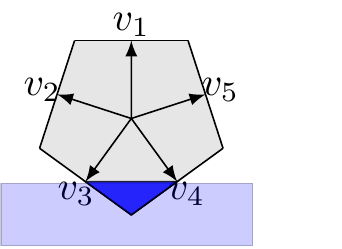
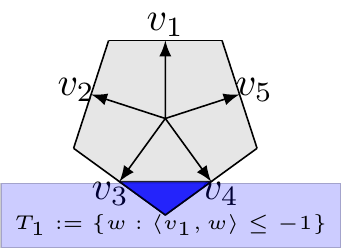
Before and after one commit to jfinocchiaro/cvx-fin, a LaTeX figure (examples/pentagon-thm27.tex): the whole page. Compiled offline with pdfLaTeX.

Commit message:
Added label for T1

```diff
--- a/examples/pentagon-thm27.tex
+++ b/examples/pentagon-thm27.tex
@@ -52,8 +52,8 @@
    \draw (a\Y) -- (a\X);
    \draw[-latex] (ctr) -- ($ (m\X)!0.0cm!90:(p\X) $) node[pos=1.2]{$v_{\Y}$};
   \fi}
-  \draw[fill=blue, opacity = 0.2] (-0.7,-0.95105) -- (-0.7,-1.5) -- (1.52,-1.5) -- (1.52,-0.95105) -- cycle;
-  %\draw[-latex] (-0.7,-1.5) \node[pos=1.0]{$\{w : \langle v_1, w\rangle \leq -1 \}$}
+  \draw[fill=blue, opacity = 0.2] (-1.0,-0.95105) -- (-1.0,-1.52) -- (2.0,-1.52) -- (2.0,-0.95105) -- cycle;
+  \node at (0.5,-1.32) {\tiny$T_1 := \{w : \langle v_1, w\rangle \leq -1 \}$};
   \draw[fill=blue, opacity = 0.8] (m4) -- (m5) -- (a4) -- cycle;
 \end{tikzpicture}
 \end{document}
```
